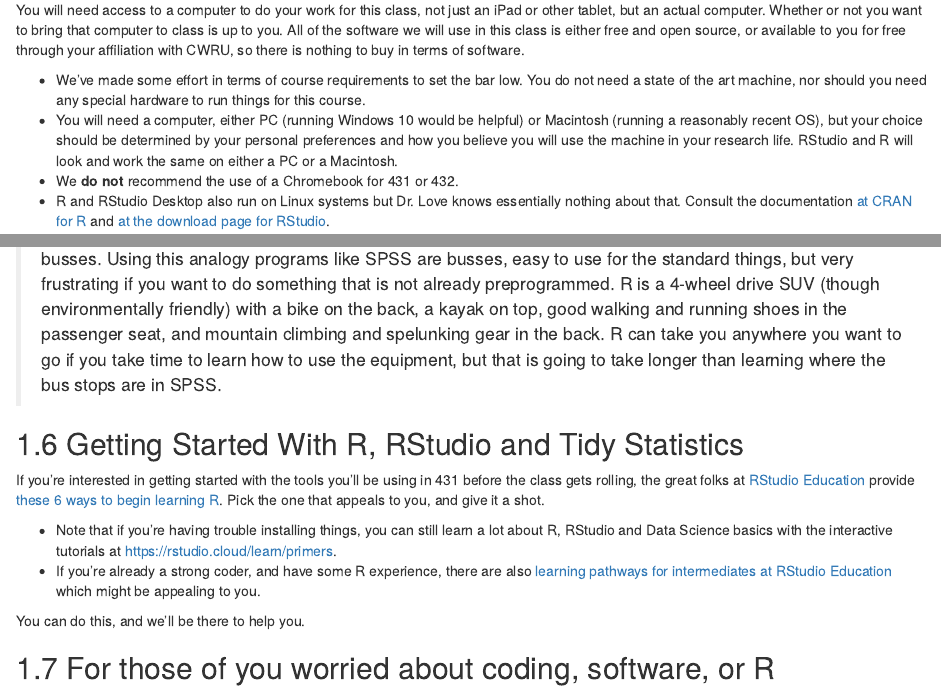
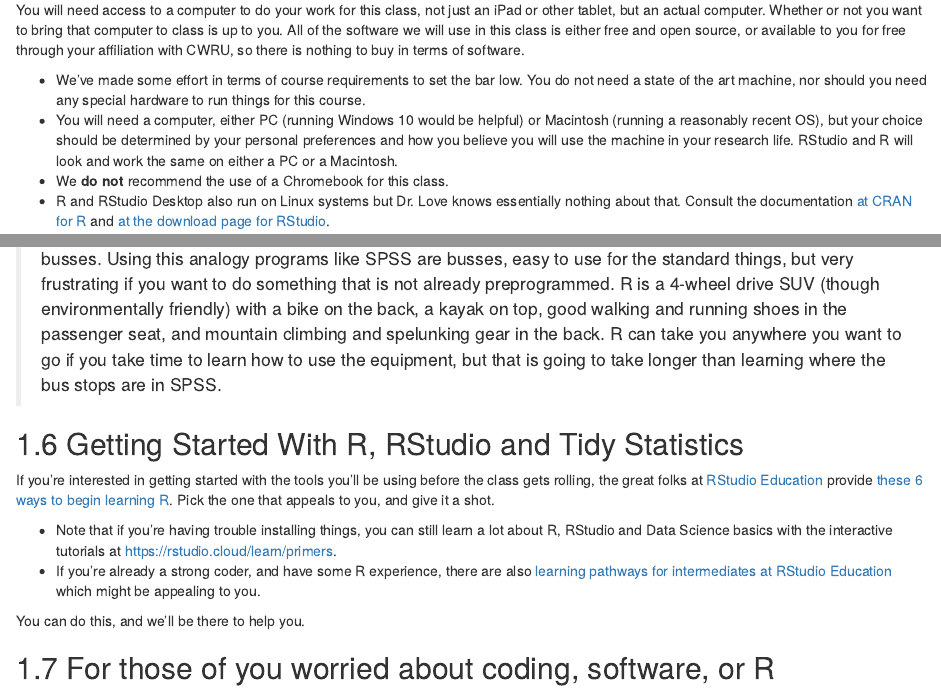
Before and after one commit to THOMASELOVE/432-2021-syllabus, an R Markdown document (09_software.Rmd): the page in a window 1100 px wide, from 1240 px down, and a second part further down, joined at a grey line. Rendered offline with R 4.5, knitr and Pandoc, with nearby package versions; drawn as R Markdown's standard HTML page in place of the format the file asks for.

Commit message:
Update section 9.

```diff
--- a/09_software.Rmd
+++ b/09_software.Rmd
@@ -47,7 +47,7 @@ You will need access to a computer to do your work for this class, not just an i
 
 - We've made some effort in terms of course requirements to set the bar low. You do not need a state of the art machine, nor should you need any special hardware to run things for this course.
 - You will need a computer, either PC (running Windows 10 would be helpful) or Macintosh (running a reasonably recent OS), but your choice should be determined by your personal preferences and how you believe you will use the machine in your research life. RStudio and R will look and work the same on either a PC or a Macintosh.
-- We **do not** recommend the use of a Chromebook for 431 or 432.
+- We **do not** recommend the use of a Chromebook for this class.
 - R and RStudio Desktop also run on Linux systems but Dr. Love knows essentially nothing about that. Consult the documentation [at CRAN for R](https://cran.r-project.org/) and [at the download page for RStudio](https://rstudio.com/products/rstudio/download/#download).
 
 ## Why do we teach R, instead of SPSS or SAS or whatever, in 431-432?
@@ -64,7 +64,7 @@ Also, the question of "Why R and not SPSS?" was nicely addressed by Greg Snow in
 
 ## Getting Started With R, RStudio and Tidy Statistics
 
-If you're interested in getting started with the tools you'll be using in 431 before the class gets rolling, the great folks at [RStudio Education](https://education.rstudio.com/learn/beginner/) provide [these 6 ways to begin learning R](https://education.rstudio.com/learn/beginner/). Pick the one that appeals to you, and give it a shot.
+If you're interested in getting started with the tools you'll be using before the class gets rolling, the great folks at [RStudio Education](https://education.rstudio.com/learn/beginner/) provide [these 6 ways to begin learning R](https://education.rstudio.com/learn/beginner/). Pick the one that appeals to you, and give it a shot.
 
 - Note that if you're having trouble installing things, you can still learn a lot about R, RStudio and Data Science basics with the interactive tutorials at https://rstudio.cloud/learn/primers.
 - If you're already a strong coder, and have some R experience, there are also [learning pathways for intermediates at RStudio Education](https://education.rstudio.com/learn/intermediate/) which might be appealing to you.
```
Also changed, not shown: docs/search_index.json, 2 other files.
